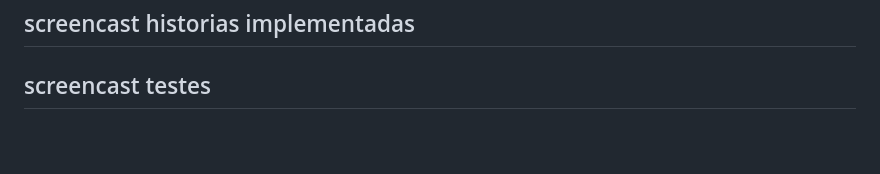
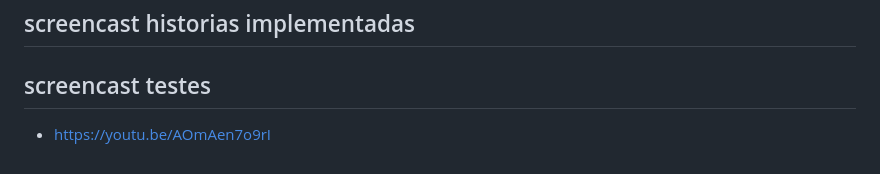
Before and after one commit to Migue1Andrade/CarTech, a Markdown page: README.md, the part around the change. Rendered like a GitHub page; blank space fills up the shorter version.

```diff
--- a/README.md
+++ b/README.md
@@ -62,3 +62,4 @@ Diante disso, optamos por dividir as tarefas individualmente, de acordo com as h
 ## screencast historias implementadas
 
 ## screencast testes
+* https://youtu.be/AOmAen7o9rI
```
